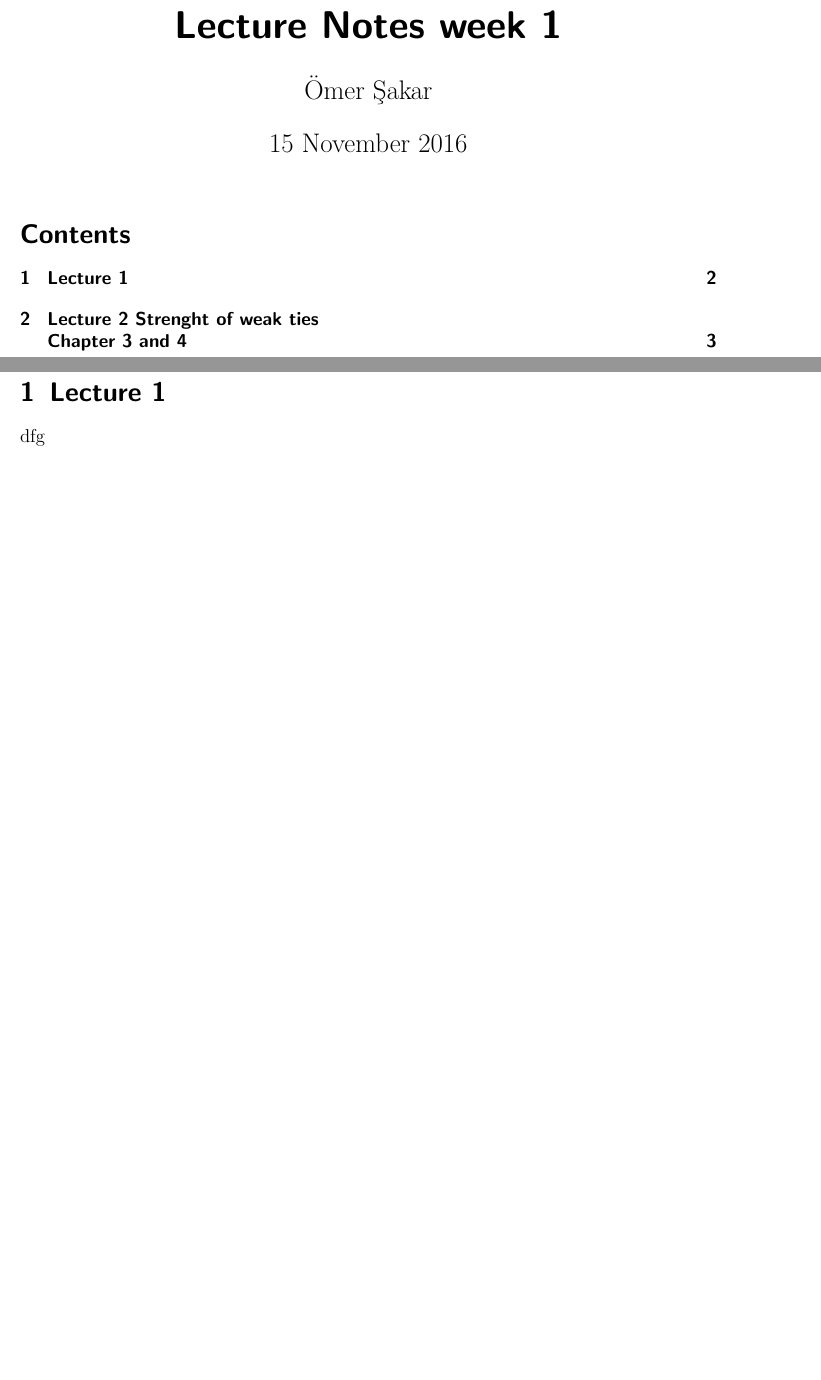
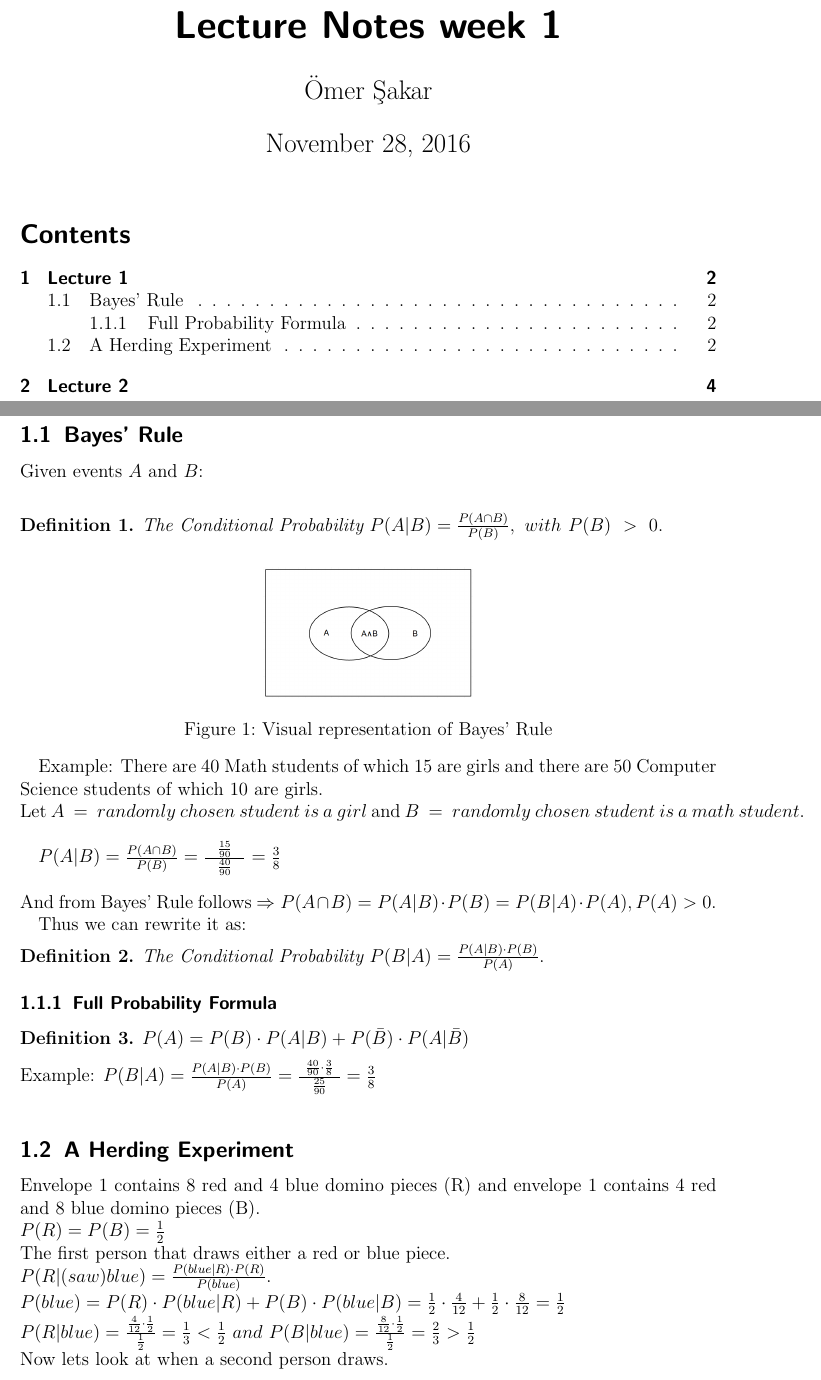
Before and after one commit to OmerSakar/WebScienceLectureNotes, a LaTeX document (week_3/notes_lecture_3.tex): two parts of pages 1 and 2 of 3 before the commit and two parts of pages 1 and 2 of 4 after it, joined at a grey line, cut so that both start at the same text, the shorter picture padded with empty space. Compiled offline with pdfLaTeX.

Commit message:
Started on the notes of week 3

```diff
--- a/week_3/notes_lecture_3.tex
+++ b/week_3/notes_lecture_3.tex
@@ -10,4 +7,3 @@
 
 \title{Lecture Notes week 1}
 \author{\"Omer \c Sakar}
-\date{15 November 2016}
@@ -25,4 +22,54 @@
 \newpage
 
 \section{Lecture 1}
-dfg
+
+\subsection{Bayes' Rule}
+Given events $A$ and $B$:\newline
+
+\begin{defi}
+ 	The Conditional Probability $P(A | B) = \frac{P(A \cap B) }{P(B)},\ 	 with\ P(B)\ >\ 0.$
+\end{defi}
+
+\begin{figure}[h]
+	\centering
+	\includegraphics[width=0.3\textwidth]{./images/venn_diagram.png}
+	\captionof{figure}{Visual representation of Bayes' Rule}
+    \label{fig:formal_proof_ties}
+\end{figure}
+
+Example: There are 40 Math students of which 15 are girls and there are 50 Computer Science students of which 10 are girls.\newline
+Let $A\ =\ randomly\ chosen\ student\ is\ a\ girl$ and $B\ =\ randomly\ chosen\ student\ is\ a\ math\ student$.
+\newline
+
+$P(A | B) = \frac{P(A \cap B)}{P(B)} = \frac{\ \ \frac{15}{90}\ \ }{\frac{40}{90}} = \frac{3}{8}$\newline
+
+\noindent And from Bayes' Rule follows $\Rightarrow P(A \cap B) = P(A | B)\cdot P(B) = P(B|A)\cdot P(A), P(A) > 0$.
+
+Thus we can rewrite it as:
+\begin{defi}
+ 	The Conditional Probability $P(B | A) = \frac{P(A | B)\cdot P(B) }{P(A)}.$
+\end{defi}
+
+\subsubsection{Full Probability Formula}
+\begin{defi}
+	$P(A) = P(B) \cdot P(A | B) + P(\bar{B})\cdot P(A | \bar{B})$
+\end{defi}
+\noindent Example: $P(B | A) = \frac{P(A | B)\cdot P(B)}{P(A)} = \frac{\ \frac{40}{90}\cdot \frac{3}{8}\ }{\frac{25}{90}} = \frac{3}{8}$\newline
+
+\subsection{A Herding Experiment}
+Envelope 1 contains 8 red and 4 blue domino pieces (R) and envelope 1 contains 4 red and 8 blue domino pieces (B).\newline
+$P(R) = P(B) = \frac{1}{2} $\newline
+The first person that draws either a red or blue piece.\newline
+$P(R | (saw) blue) = \frac{P(blue | R)\cdot P(R)}{P(blue)}$.
+
+\noindent$P(blue) = P(R)\cdot P(blue |R) + P(B)\cdot P(blue | B) = \frac{1}{2}\cdot \frac{4}{12} + \frac{1}{2}\cdot \frac{8}{12} = \frac{1}{2}$
+
+\noindent$P(R | blue) = \frac{\frac{4}{12}\cdot \frac{1}{2}}{\frac{1}{2}} = \frac{1}{3} < \frac{1}{2}\
+ and\ P(B | blue) = \frac{\frac{8}{12}\cdot \frac{1}{2}}{\frac{1}{2}} = \frac{2}{3} > \frac{1}{2}$
+
+
+
+\noindent Now lets look at when a second person draws.
+\begin{defi}
+	$D_{i} = \{blue\}\ or\ \{red\}\ -\ what\ person\ i\ says\ they\ saw$
+\end{defi}
```
Also changed, not shown: week_3/images/venn_diagram.png (added), week_3/notes_lecture_3.pdf (added), week_3/notes_lecture_3.tex (24 more changed lines).
